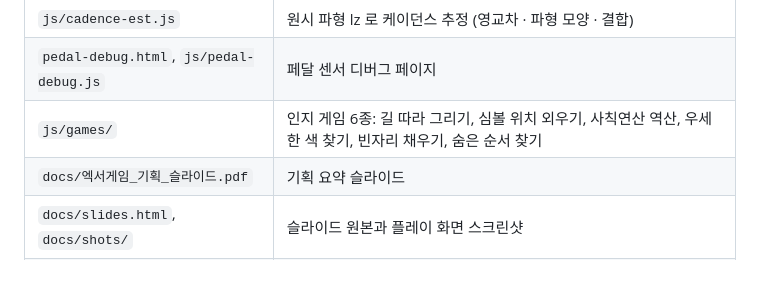
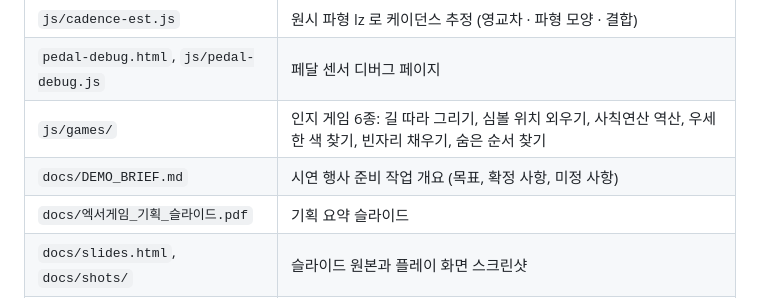
Before and after one commit to twilight-devcra/exergaming-web-prototype, a Markdown page: README.md, the part around the change. GitHub-like rendering; blank space fills up the shorter version.

Commit message:
Add a brief for preparing the public demo
Co-Authored-By: Claude Opus 5.5 <noreply@anthropic.com>

```diff
--- a/README.md
+++ b/README.md
@@ -66,6 +66,7 @@ CardioArcade 안드로이드 앱과 같은 Cardio 페달(`Cardio-P xxxx`)을 Web
 | `js/cadence-est.js` | 원시 파형 lz 로 케이던스 추정 (영교차 · 파형 모양 · 결합) |
 | `pedal-debug.html`, `js/pedal-debug.js` | 페달 센서 디버그 페이지 |
 | `js/games/` | 인지 게임 6종: 길 따라 그리기, 심볼 위치 외우기, 사칙연산 역산, 우세한 색 찾기, 빈자리 채우기, 숨은 순서 찾기 |
+| `docs/DEMO_BRIEF.md` | 시연 행사 준비 작업 개요 (목표, 확정 사항, 미정 사항) |
 | `docs/엑서게임_기획_슬라이드.pdf` | 기획 요약 슬라이드 |
 | `docs/slides.html`, `docs/shots/` | 슬라이드 원본과 플레이 화면 스크린샷 |
 | `docs/build/` | 스크린샷 촬영·PDF 생성 스크립트 (Node 22+, Edge 필요) |
```
Also changed, not shown: docs/DEMO_BRIEF.md (added, +81 -0 lines).
